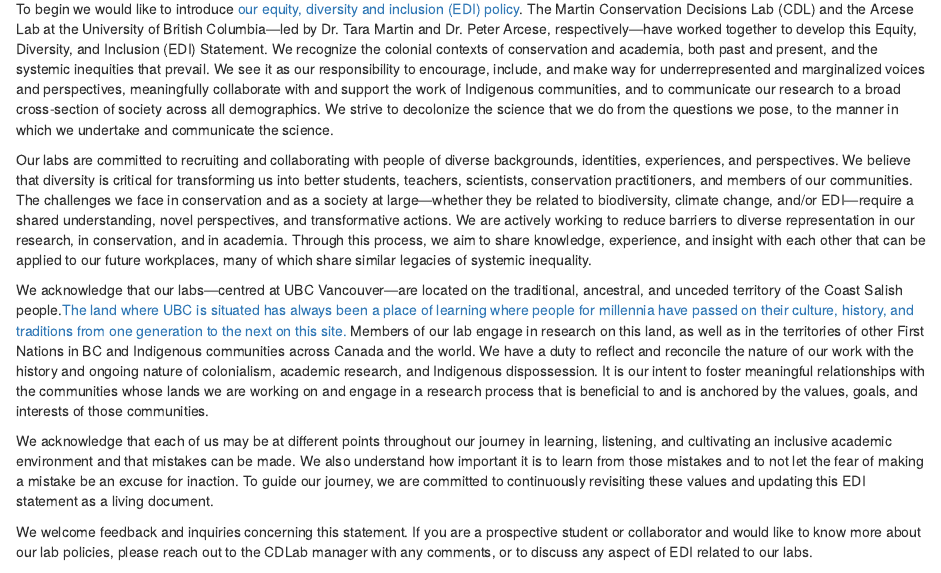
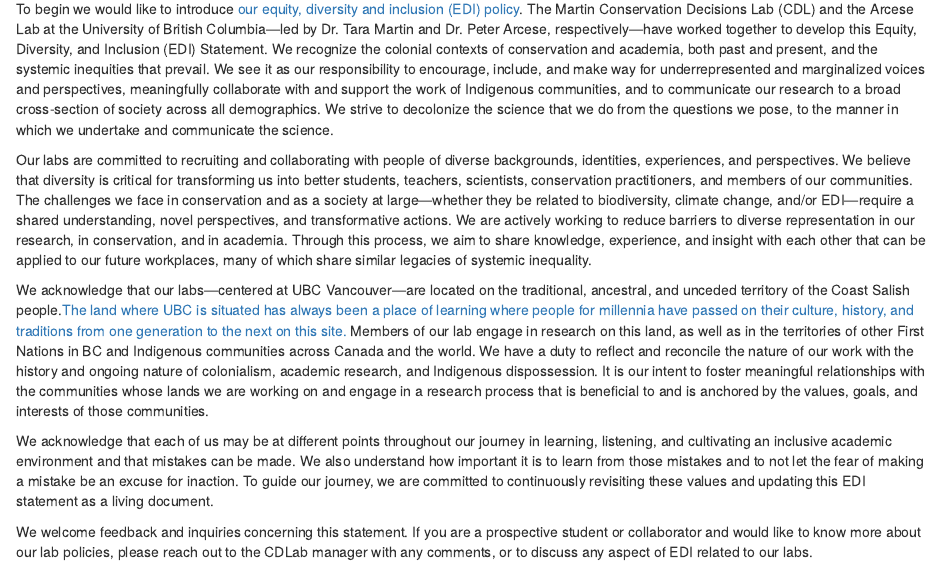
Before and after one commit to ConservationDecisionsLab/CDL-lab-handbook, an R Markdown document (02-equity-diversity-inclusion.Rmd): the page in a window 1100 px wide, from 70 px down. Rendered offline with R 4.5, knitr and Pandoc, with nearby package versions; drawn as R Markdown's standard HTML page in place of the format the file asks for.

Commit message:
minor edits and updated internal links

```diff
--- a/02-equity-diversity-inclusion.Rmd
+++ b/02-equity-diversity-inclusion.Rmd
@@ -4,7 +4,7 @@
 
 Our labs are committed to recruiting and collaborating with people of diverse backgrounds, identities, experiences, and perspectives. We believe that diversity is critical for transforming us into better students, teachers, scientists, conservation practitioners, and members of our communities. The challenges we face in conservation and as a society at large---whether they be related to biodiversity, climate change, and/or EDI---require a shared understanding, novel perspectives, and transformative actions. We are actively working to reduce barriers to diverse representation in our research, in conservation, and in academia. Through this process, we aim to share knowledge, experience, and insight with each other that can be applied to our future workplaces, many of which share similar legacies of systemic inequality.
 
-We acknowledge that our labs---centred at UBC Vancouver---are located on the traditional, ancestral, and unceded territory of the Coast Salish people.[The land where UBC is situated has always been a place of learning where people for millennia have passed on their culture, history, and traditions from one generation to the next on this site.](https://indigenous.ubc.ca/indigenous-engagement/musqueam-and-ubc/) Members of our lab engage in research on this land, as well as in the territories of other First Nations in BC and Indigenous communities across Canada and the world. We have a duty to reflect and reconcile the nature of our work with the history and ongoing nature of colonialism, academic research, and Indigenous dispossession. It is our intent to foster meaningful relationships with the communities whose lands we are working on and engage in a research process that is beneficial to and is anchored by the values, goals, and interests of those communities.
+We acknowledge that our labs---centered at UBC Vancouver---are located on the traditional, ancestral, and unceded territory of the Coast Salish people.[The land where UBC is situated has always been a place of learning where people for millennia have passed on their culture, history, and traditions from one generation to the next on this site.](https://indigenous.ubc.ca/indigenous-engagement/musqueam-and-ubc/) Members of our lab engage in research on this land, as well as in the territories of other First Nations in BC and Indigenous communities across Canada and the world. We have a duty to reflect and reconcile the nature of our work with the history and ongoing nature of colonialism, academic research, and Indigenous dispossession. It is our intent to foster meaningful relationships with the communities whose lands we are working on and engage in a research process that is beneficial to and is anchored by the values, goals, and interests of those communities.
 
 We acknowledge that each of us may be at different points throughout our journey in learning, listening, and cultivating an inclusive academic environment and that mistakes can be made. We also understand how important it is to learn from those mistakes and to not let the fear of making a mistake be an excuse for inaction. To guide our journey, we are committed to continuously revisiting these values and updating this EDI statement as a living document.
 
```
Also changed, not shown: index.Rmd (+1 -1 lines), docs/search_index.json, 1 other file.
